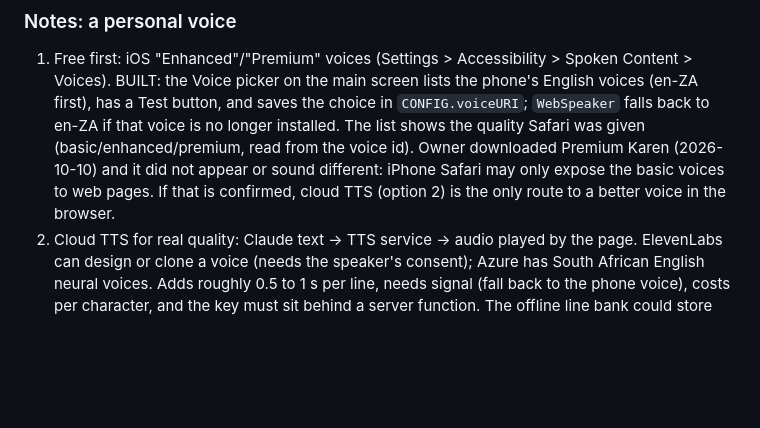
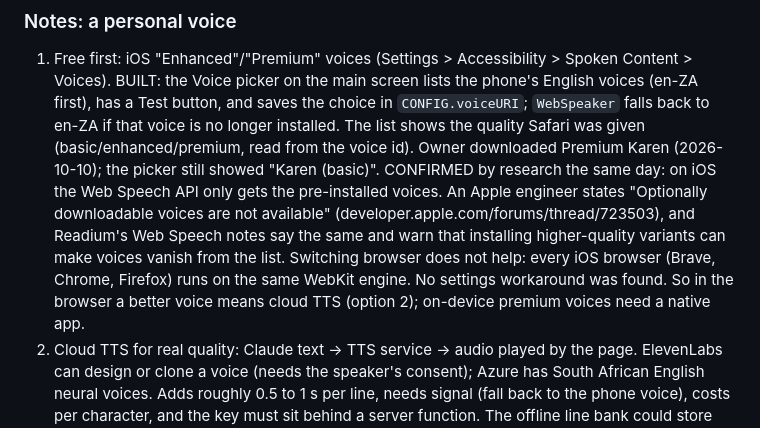
Before and after one commit to nhlanhlacliq/betty, a Markdown page: CLAUDE.md, the part around the change. GitHub-like rendering; blank space fills up the shorter version.

Commit message:
Record that iOS web pages cannot use downloaded premium voices
Co-Authored-By: Claude Opus 5.5 <noreply@anthropic.com>
Claude-Session: https://claude.ai/code/session_01J7PZZBJChBx84VpSCyudwR

```diff
--- a/CLAUDE.md
+++ b/CLAUDE.md
@@ -477,8 +477,12 @@ brake or a "mark this" press.
    Voice picker on the main screen lists the phone's English voices (en-ZA first), has a Test button, and saves the
    choice in `CONFIG.voiceURI`; `WebSpeaker` falls back to en-ZA if that voice is no longer installed. The list shows
    the quality Safari was given (basic/enhanced/premium, read from the voice id). Owner downloaded Premium Karen
-   (2026-10-10) and it did not appear or sound different: iPhone Safari may only expose the basic voices to web
-   pages. If that is confirmed, cloud TTS (option 2) is the only route to a better voice in the browser.
+   (2026-10-10); the picker still showed "Karen (basic)". CONFIRMED by research the same day: on iOS the Web Speech
+   API only gets the pre-installed voices. An Apple engineer states "Optionally downloadable voices are not
+   available" (developer.apple.com/forums/thread/723503), and Readium's Web Speech notes say the same and warn that
+   installing higher-quality variants can make voices vanish from the list. Switching browser does not help: every
+   iOS browser (Brave, Chrome, Firefox) runs on the same WebKit engine. No settings workaround was found.
+   So in the browser a better voice means cloud TTS (option 2); on-device premium voices need a native app.
 2. Cloud TTS for real quality: Claude text -> TTS service -> audio played by the page. ElevenLabs can design or clone
    a voice (needs the speaker's consent); Azure has South African English neural voices. Adds roughly 0.5 to 1 s per
    line, needs signal (fall back to the phone voice), costs per character, and the key must sit behind a server
```
